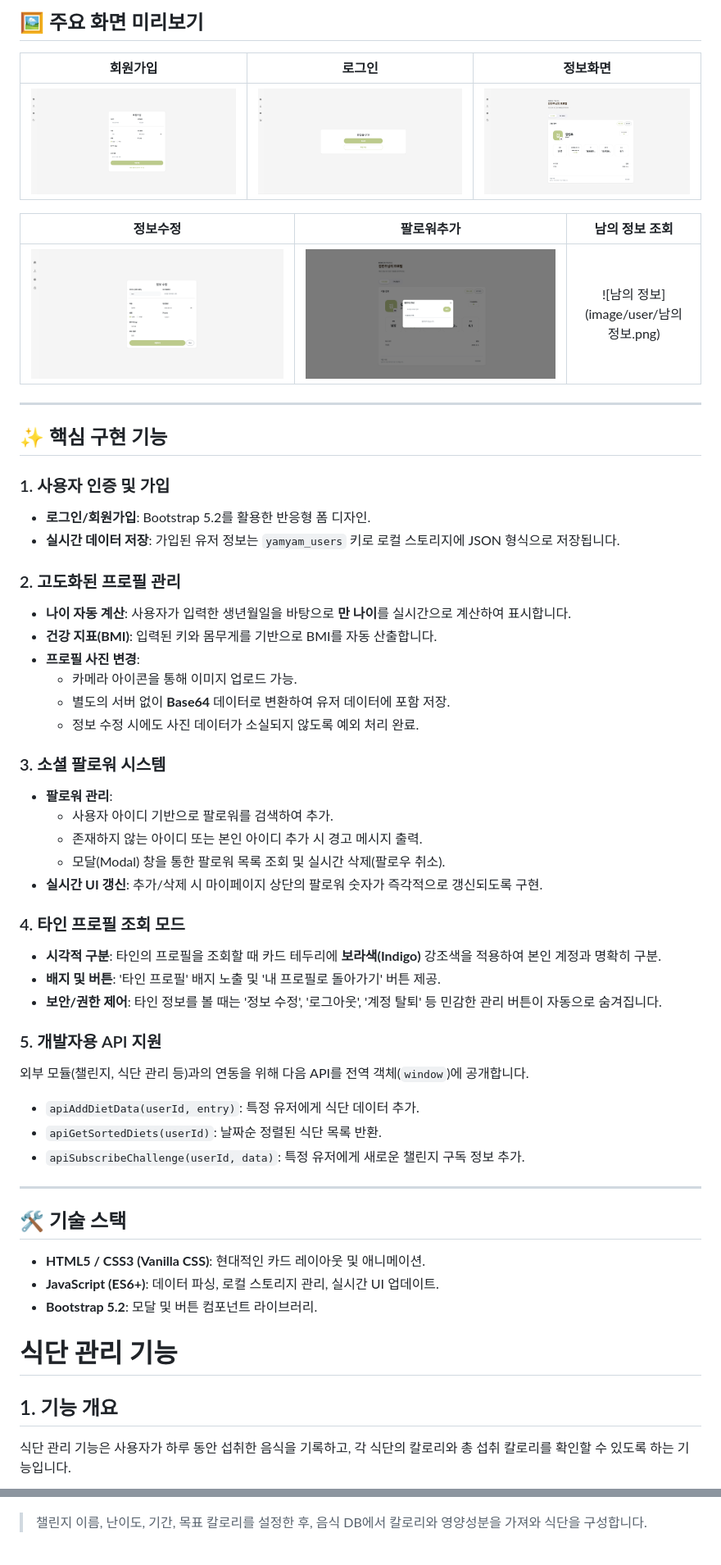
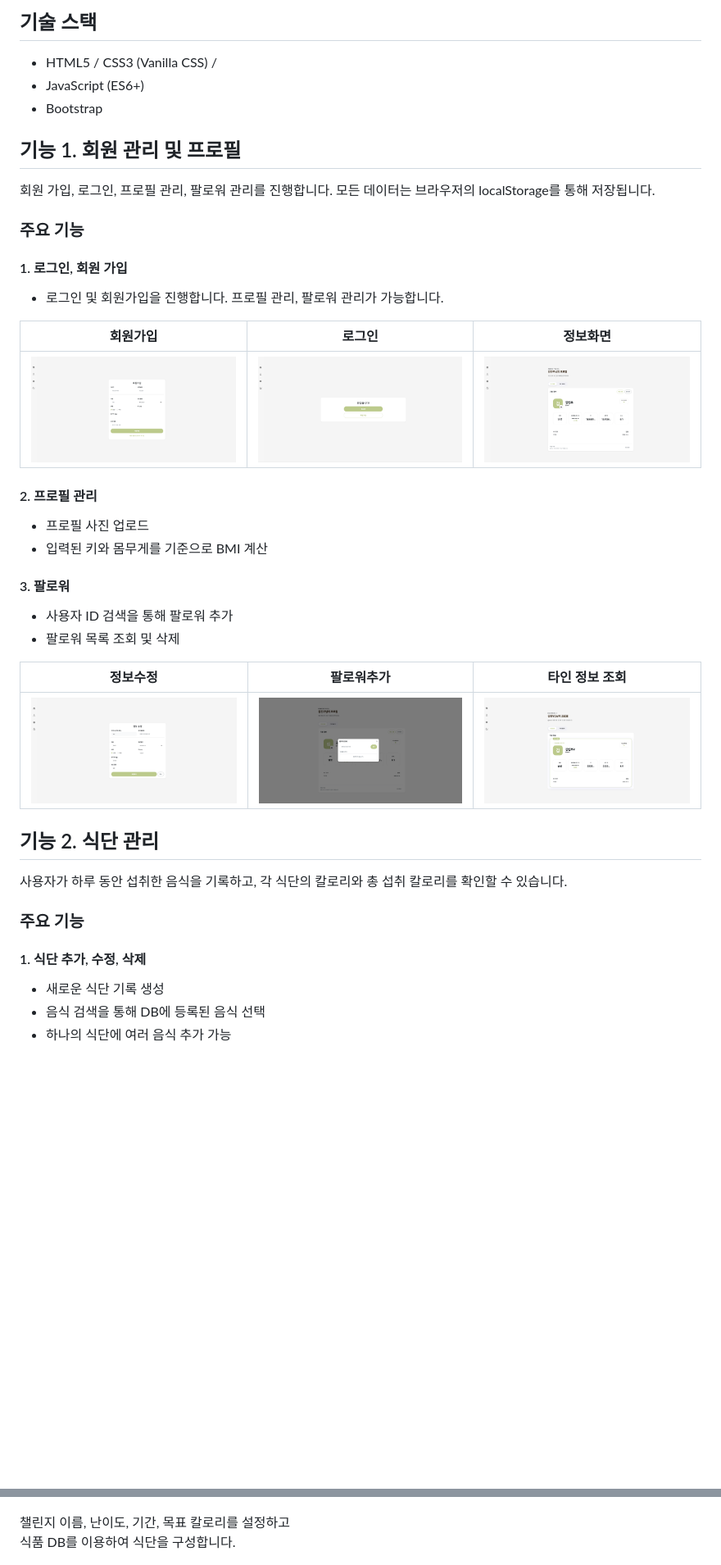
Before and after one commit to gwamul/ssafy_yamyam_2, a Markdown page: README.md, 2 parts joined by grey strips. Shown at 82% size. GitHub-like rendering; blank space fills up the shorter version.

```diff
--- a/README.md
+++ b/README.md
@@ -4,61 +4,45 @@
 
 
-## 🖼️ 주요 화면 미리보기
+## 기술 스택
+- HTML5 / CSS3 (Vanilla CSS) /
+- JavaScript (ES6+)
+- Bootstrap
+
+
+## 기능 1. 회원 관리 및 프로필
+
+회원 가입, 로그인, 프로필 관리, 팔로워 관리를 진행합니다. 모든 데이터는 브라우저의 localStorage를 통해 저장됩니다.
+
+### 주요 기능
+
+#### 1. 로그인, 회원 가입
+- 로그인 및 회원가입을 진행합니다. 프로필 관리, 팔로워 관리가 가능합니다.
 
 | 회원가입 | 로그인 | 정보화면 |
 |:---:|:---:|:---:|
 | ![회원가입](image/user/회원가입.png) | ![로그인](image/user/로그인.png) | ![정보화면](image/user/정보화면.png) |
 
-| 정보수정 | 팔로워추가 | 남의 정보 조회 |
+#### 2. 프로필 관리
+- 프로필 사진 업로드
+- 입력된 키와 몸무게를 기준으로 BMI 계산
+
+#### 3. 팔로워
+- 사용자 ID 검색을 통해 팔로워 추가
+- 팔로워 목록 조회 및 삭제
+
+| 정보수정 | 팔로워추가 | 타인 정보 조회 |
 |:---:|:---:|:---:|
-| ![정보수정](image/user/정보수정.png) | ![팔로워추가](image/user/팔로워추가.png) | ![남의 정보](image/user/남의 정보.png) |
----
-
-## ✨ 핵심 구현 기능
-
-### 1. 사용자 인증 및 가입
-- **로그인/회원가입**: Bootstrap 5.2를 활용한 반응형 폼 디자인.
-- **실시간 데이터 저장**: 가입된 유저 정보는 `yamyam_users` 키로 로컬 스토리지에 JSON 형식으로 저장됩니다.
-
-### 2. 고도화된 프로필 관리
-- **나이 자동 계산**: 사용자가 입력한 생년월일을 바탕으로 **만 나이**를 실시간으로 계산하여 표시합니다.
-- **건강 지표(BMI)**: 입력된 키와 몸무게를 기반으로 BMI를 자동 산출합니다.
-- **프로필 사진 변경**:
-  - 카메라 아이콘을 통해 이미지 업로드 가능.
-  - 별도의 서버 없이 **Base64** 데이터로 변환하여 유저 데이터에 포함 저장.
-  - 정보 수정 시에도 사진 데이터가 소실되지 않도록 예외 처리 완료.
-
-### 3. 소셜 팔로워 시스템
-- **팔로워 관리**:
-  - 사용자 아이디 기반으로 팔로워를 검색하여 추가.
-  - 존재하지 않는 아이디 또는 본인 아이디 추가 시 경고 메시지 출력.
-  - 모달(Modal) 창을 통한 팔로워 목록 조회 및 실시간 삭제(팔로우 취소).
-- **실시간 UI 갱신**: 추가/삭제 시 마이페이지 상단의 팔로워 숫자가 즉각적으로 갱신되도록 구현.
-
-### 4. 타인 프로필 조회 모드
-- **시각적 구분**: 타인의 프로필을 조회할 때 카드 테두리에 **보라색(Indigo)** 강조색을 적용하여 본인 계정과 명확히 구분.
-- **배지 및 버튼**: '타인 프로필' 배지 노출 및 '내 프로필로 돌아가기' 버튼 제공.
-- **보안/권한 제어**: 타인 정보를 볼 때는 '정보 수정', '로그아웃', '계정 탈퇴' 등 민감한 관리 버튼이 자동으로 숨겨집니다.
-
-### 5. 개발자용 API 지원
-외부 모듈(챌린지, 식단 관리 등)과의 연동을 위해 다음 API를 전역 객체(`window`)에 공개합니다.
-- `apiAddDietData(userId, entry)`: 특정 유저에게 식단 데이터 추가.
-- `apiGetSortedDiets(userId)`: 날짜순 정렬된 식단 목록 반환.
-- `apiSubscribeChallenge(userId, data)`: 특정 유저에게 새로운 챌린지 구독 정보 추가.
-
----
-
-## 🛠️ 기술 스택
-- **HTML5 / CSS3 (Vanilla CSS)**: 현대적인 카드 레이아웃 및 애니메이션.
-- **JavaScript (ES6+)**: 데이터 파싱, 로컬 스토리지 관리, 실시간 UI 업데이트.
-- **Bootstrap 5.2**: 모달 및 버튼 컴포넌트 라이브러리.
+| ![정보수정](image/user/정보수정.png) | ![팔로워추가](image/user/팔로워추가.png) | ![남의 정보](image/user/남의정보.png) |
 
 
+## 기능 2. 식단 관리
 
-# 식단 관리 기능
+사용자가 하루 동안 섭취한 음식을 기록하고, 각 식단의 칼로리와 총 섭취 칼로리를 확인할 수 있습니다.
 
-## 1. 기능 개요
+### 주요 기능
 
-식단 관리 기능은 사용자가 하루 동안 섭취한 음식을 기록하고,
-각 식단의 칼로리와 총 섭취 칼로리를 확인할 수 있도록 하는 기능입니다.
+#### 1. 식단 추가, 수정, 삭제
+- 새로운 식단 기록 생성
+- 음식 검색을 통해 DB에 등록된 음식 선택
+- 하나의 식단에 여러 음식 추가 가능
 
@@ -113,5 +77,7 @@
 
 ![alt text](image/challenge/챌린지생성1.png)
-> 챌린지 이름, 난이도, 기간, 목표 칼로리를 설정한 후, 음식 DB에서 칼로리와 영양성분을 가져와 식단을 구성합니다.
+
+챌린지 이름, 난이도, 기간, 목표 칼로리를 설정하고
+식품 DB를 이용하여 식단을 구성합니다.
 
 ![alt text](<image/challenge/챌린지 생성 완료.png>)
```
Also changed, not shown: other parts of README.md (+29 -66 lines), image/food/readme/food.png (added), image/food/readme/food2.png (added), image/food/readme/food3.png (added), image/user/남의정보.png (renamed from image/user/남의 정보.png), 1 other file.
